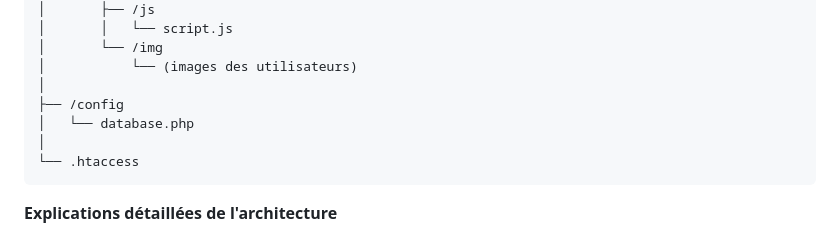
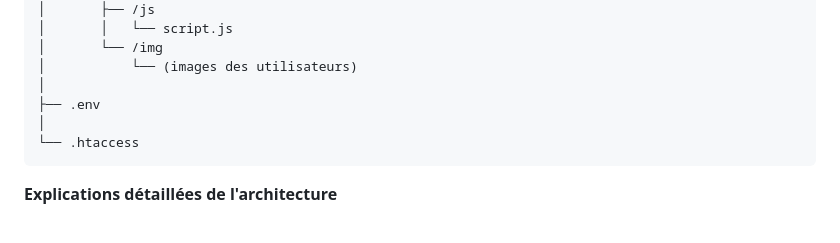
Before and after one commit to SourisVerte03/DORANCONET, a Markdown page: README.md, the part around the change. GitHub-like rendering.

Commit message:
Update README.md
Add .en

````diff
--- a/README.md
+++ b/README.md
@@ -76,8 +76,7 @@ Le développement couvre la création d'une application web suivant l'architectu
 │       └── /img
 │           └── (images des utilisateurs)
 │
-├── /config
-│   └── database.php
+├── .env
 │
 └── .htaccess
 ```
````
